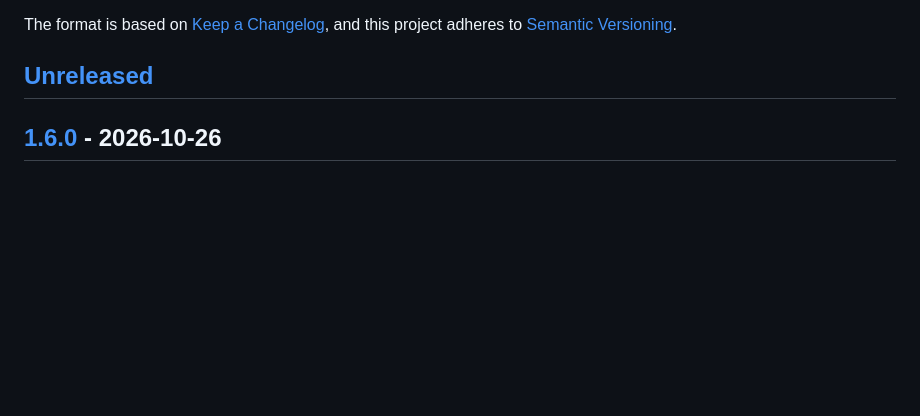
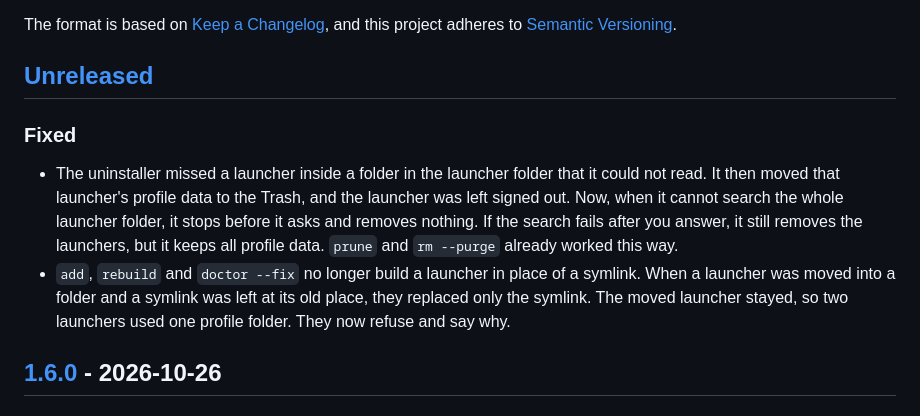
Before and after one commit to PiniShv/aidentity, a Markdown page: CHANGELOG.md, the part around the change. Rendered like a GitHub page; blank space fills up the shorter version.

Commit message:
changelog: the uninstaller search and symlink build fixes

```diff
--- a/CHANGELOG.md
+++ b/CHANGELOG.md
@@ -6,6 +6,19 @@ The format is based on [Keep a Changelog](https://keepachangelog.com/en/1.1.0/),
 and this project adheres to [Semantic Versioning](https://semver.org/spec/v2.0.0.html).
 
 ## [Unreleased]
+
+### Fixed
+
+- The uninstaller missed a launcher inside a folder in the launcher folder
+  that it could not read. It then moved that launcher's profile data to the
+  Trash, and the launcher was left signed out. Now, when it cannot search the
+  whole launcher folder, it stops before it asks and removes nothing. If the
+  search fails after you answer, it still removes the launchers, but it keeps
+  all profile data. `prune` and `rm --purge` already worked this way.
+- `add`, `rebuild` and `doctor --fix` no longer build a launcher in place of
+  a symlink. When a launcher was moved into a folder and a symlink was left
+  at its old place, they replaced only the symlink. The moved launcher stayed,
+  so two launchers used one profile folder. They now refuse and say why.
 
 ## [1.6.0] - 2026-10-26
 
```
